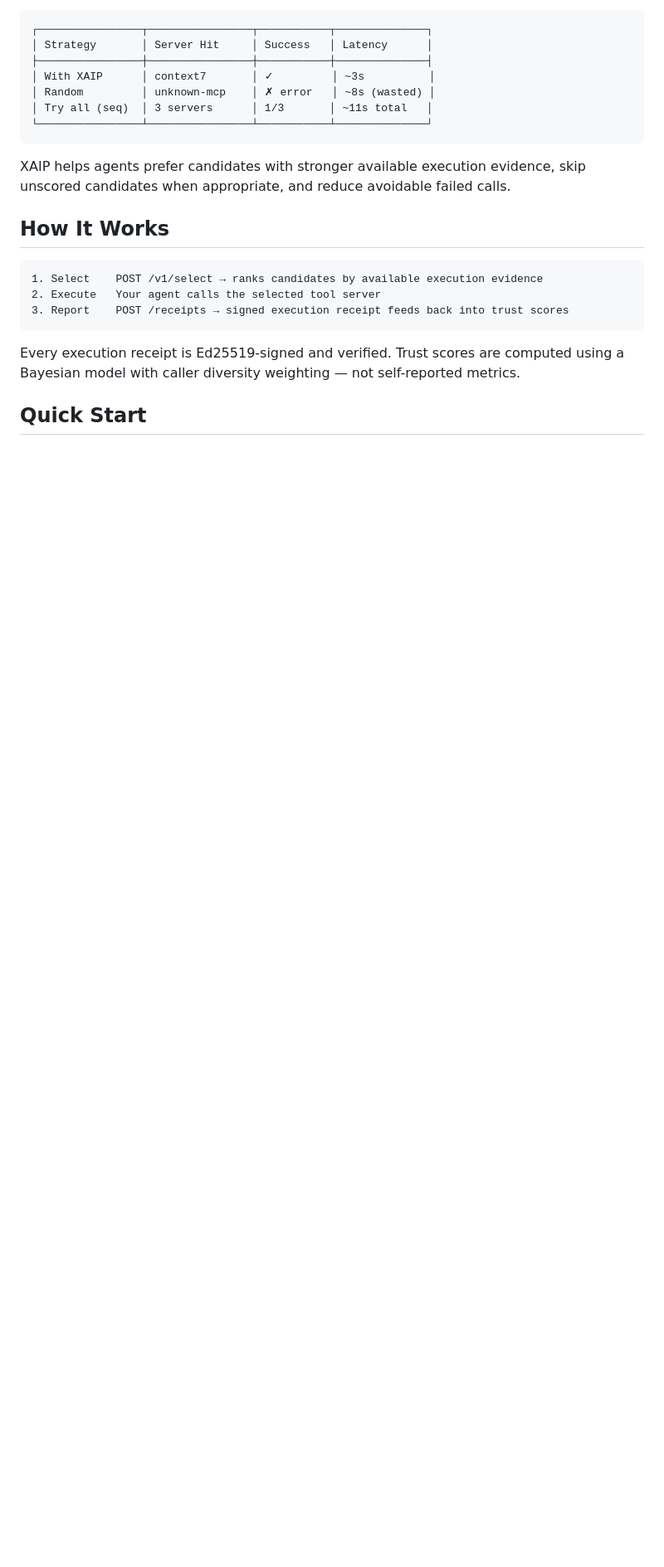
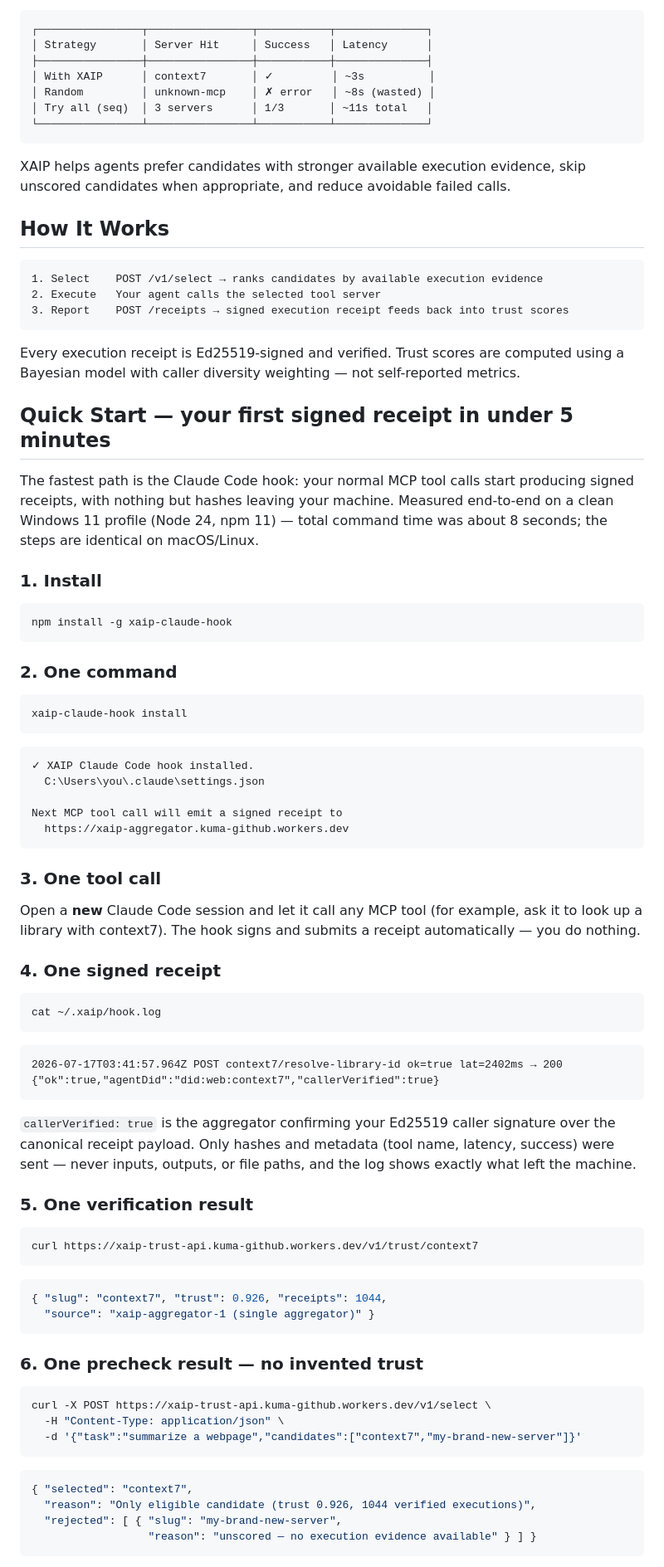
Before and after one commit to xkumakichi/xaip-protocol, a Markdown page: README.md, the part around one of its changes. Shown at 83% size. GitHub-like rendering; blank space fills up the shorter version.

Commit message:
docs(quickstart): 6-step first-receipt path with measured outputs
Replaces the demo-first Quick Start with the hook path measured on a clean
Windows 11 profile: install → hook install → tool call → signed receipt →
verification → precheck. All outputs are real captures; cold-start shows the
honest unscored rejection. Adds troubleshooting for PATH and PowerShell
execution policy (both verified).

````diff
--- a/README.md
+++ b/README.md
@@ -82,4 +82,77 @@ XAIP helps agents prefer candidates with stronger available execution evidence,
 
 Every execution receipt is Ed25519-signed and verified. Trust scores are computed using a Bayesian model with caller diversity weighting — not self-reported metrics.
 
-## Quick Start
+## Quick Start — your first signed receipt in under 5 minutes
+
+The fastest path is the Claude Code hook: your normal MCP tool calls start
+producing signed receipts, with nothing but hashes leaving your machine.
+Measured end-to-end on a clean Windows 11 profile (Node 24, npm 11) — total
+command time was about 8 seconds; the steps are identical on macOS/Linux.
+
+### 1. Install
+
+```bash
+npm install -g xaip-claude-hook
+```
+
+### 2. One command
+
+```bash
+xaip-claude-hook install
+```
+
+```
+✓ XAIP Claude Code hook installed.
+  C:\Users\you\.claude\settings.json
+
+Next MCP tool call will emit a signed receipt to
+  https://xaip-aggregator.kuma-github.workers.dev
+```
+
+### 3. One tool call
+
+Open a **new** Claude Code session and let it call any MCP tool (for example,
+ask it to look up a library with context7). The hook signs and submits a
+receipt automatically — you do nothing.
+
+### 4. One signed receipt
+
+```bash
+cat ~/.xaip/hook.log
+```
+
+```
+2026-07-17T03:41:57.964Z POST context7/resolve-library-id ok=true lat=2402ms → 200 {"ok":true,"agentDid":"did:web:context7","callerVerified":true}
+```
+
+`callerVerified: true` is the aggregator confirming your Ed25519 caller
+signature over the canonical receipt payload. Only hashes and metadata (tool
+name, latency, success) were sent — never inputs, outputs, or file paths, and
+the log shows exactly what left the machine.
+
+### 5. One verification result
+
+```bash
+curl https://xaip-trust-api.kuma-github.workers.dev/v1/trust/context7
+```
+
+```json
+{ "slug": "context7", "trust": 0.926, "receipts": 1044,
+  "source": "xaip-aggregator-1 (single aggregator)" }
+```
+
+### 6. One precheck result — no invented trust
+
+```bash
+curl -X POST https://xaip-trust-api.kuma-github.workers.dev/v1/select \
+  -H "Content-Type: application/json" \
+  -d '{"task":"summarize a webpage","candidates":["context7","my-brand-new-server"]}'
+```
+
+```json
+{ "selected": "context7",
+  "reason": "Only eligible candidate (trust 0.926, 1044 verified executions)",
+  "rejected": [ { "slug": "my-brand-new-server",
+                  "reason": "unscored — no execution evidence available" } ] }
+```
+
````
Also changed, not shown: other parts of README.md (+18 -0 lines).
